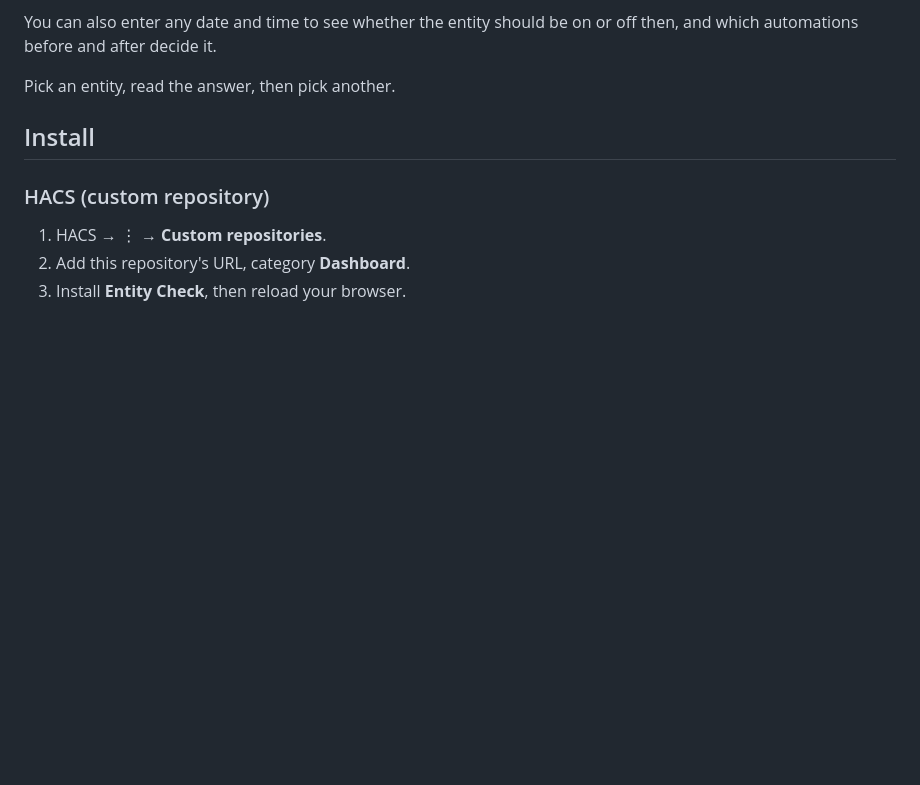
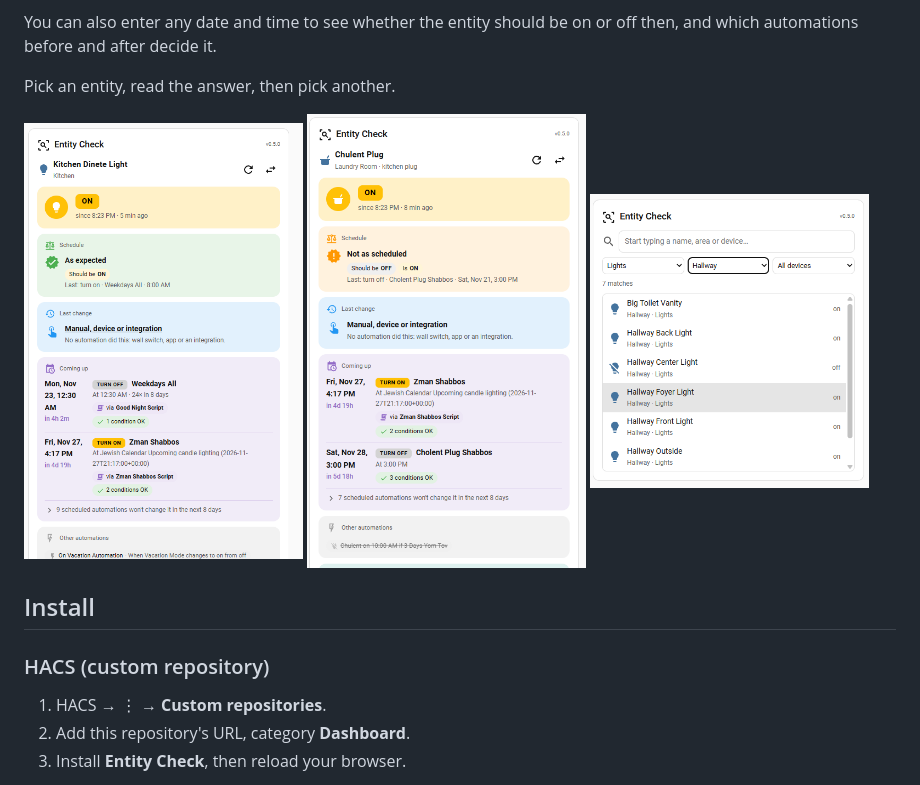
Before and after one commit to powertbs/entity-check-card, a Markdown page: README.md, the part around the change. GitHub-like rendering; pictures changed too: docs/card.png (added), docs/not-as-scheduled.png (added), docs/picker.png (added); blank space fills up the shorter version.

Commit message:
v0.5.1: readable sensor times, per-trigger run count, README screenshots

```diff
--- a/README.md
+++ b/README.md
@@ -9,6 +9,12 @@ A Home Assistant dashboard card that answers three questions about any light, sw
 You can also enter any date and time to see whether the entity should be on or off then, and which automations before and after decide it.
 
 Pick an entity, read the answer, then pick another.
+
+<p>
+  <img src="docs/card.png" width="32%" alt="Entity Check showing a light that is on as expected, with upcoming changes via scripts">
+  <img src="docs/not-as-scheduled.png" width="32%" alt="Entity Check showing an entity that is not in its scheduled state">
+  <img src="docs/picker.png" width="32%" alt="Entity picker with type, area and device filters">
+</p>
 
 ## Install
 
```
Also changed, not shown: 5 other files.
